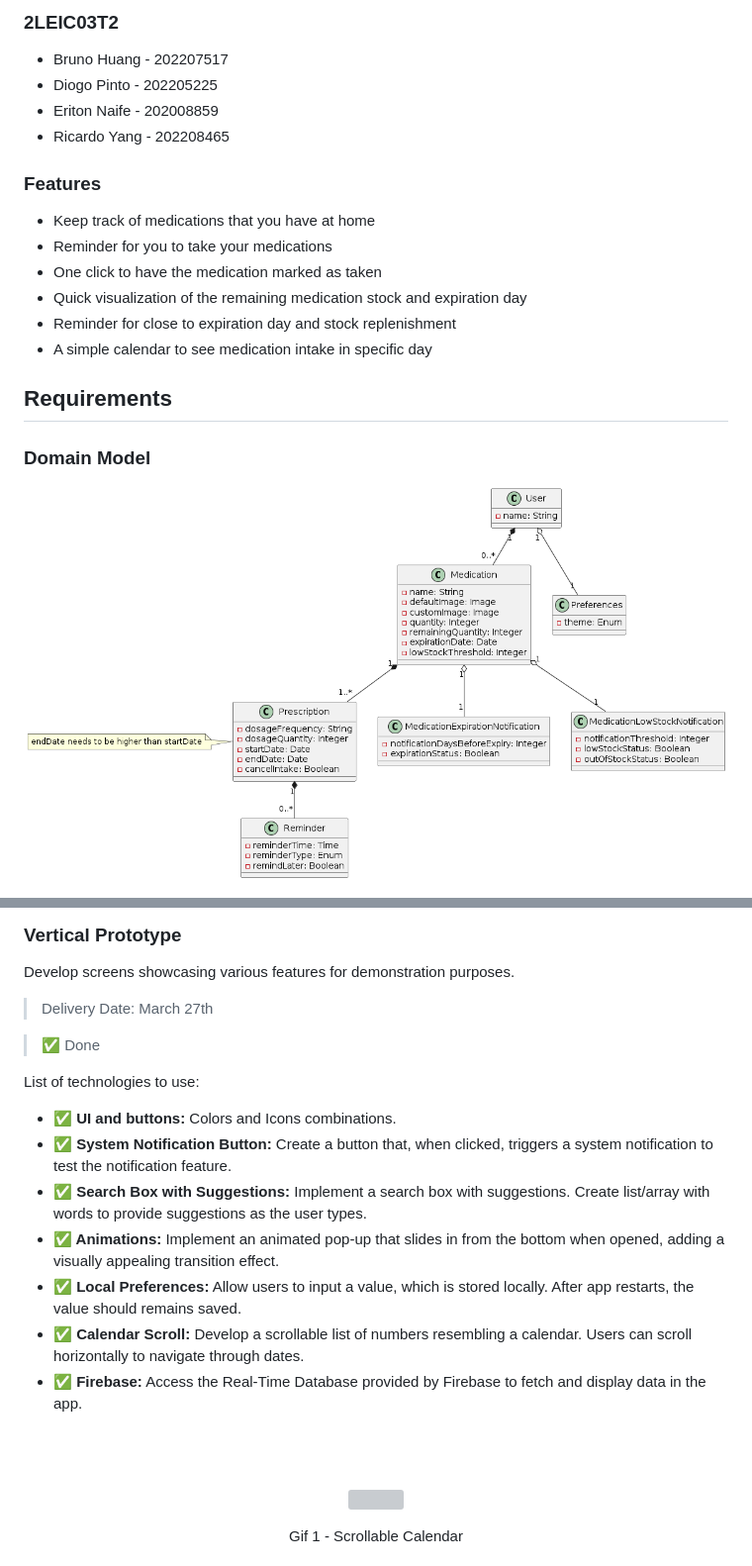
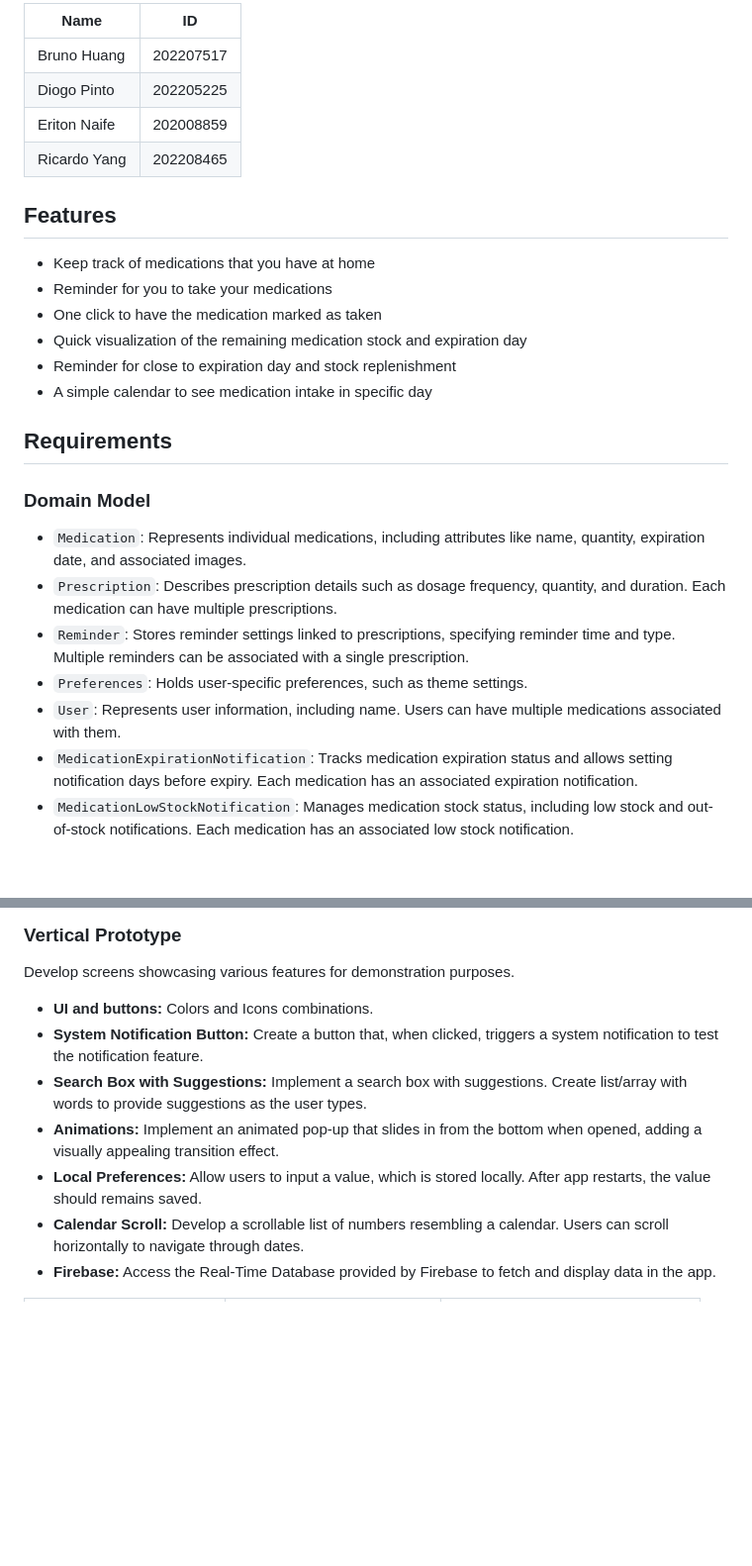
Before and after one commit to YZ1GO/L.EIC017_ES_PRJ, a Markdown page: README.md, 2 parts joined by grey strips. Shown at 99% size. Drawn GitHub-style; blank space fills up the shorter version; grey boxes are pictures that could not be loaded.

Commit message:
added diagrams description and refactoring the report

```diff
--- a/README.md
+++ b/README.md
@@ -10,12 +10,13 @@ Let's embrace a healthy lifestyle with __PINGUPILLS__!
 
-### 2LEIC03T2
+|  Name         |  ID         |
+|---------------|-------------|
+| Bruno Huang   | 202207517   |
+| Diogo Pinto   | 202205225   |
+| Eriton Naife  | 202008859   |
+| Ricardo Yang  | 202208465   |
 
-- Bruno Huang - 202207517
-- Diogo Pinto - 202205225
-- Eriton Naife - 202008859
-- Ricardo Yang - 202208465
 
-### Features
+## Features
 - Keep track of medications that you have at home
 - Reminder for you to take your medications
 - One click to have the medication marked as taken
@@ -26,5 +27,11 @@ Let's embrace a healthy lifestyle with __PINGUPILLS__!
 ## Requirements
 
 ### Domain Model
-<p align="center"><img src="assets/diagrams/domain_model/domain_model.png"></p>
+- `Medication`: Represents individual medications, including attributes like name, quantity, expiration date, and associated images.
+- `Prescription`: Describes prescription details such as dosage frequency, quantity, and duration. Each medication can have multiple prescriptions.
+- `Reminder`: Stores reminder settings linked to prescriptions, specifying reminder time and type. Multiple reminders can be associated with a single prescription.
+- `Preferences`: Holds user-specific preferences, such as theme settings.
+- `User`: Represents user information, including name. Users can have multiple medications associated with them.
+- `MedicationExpirationNotification`: Tracks medication expiration status and allows setting notification days before expiry. Each medication has an associated expiration notification.
+- `MedicationLowStockNotification`: Manages medication stock status, including low stock and out-of-stock notifications. Each medication has an associated low stock notification.
 
@@ -44,20 +60,11 @@ Let's embrace a healthy lifestyle with __PINGUPILLS__!
 ### Vertical Prototype
 Develop screens showcasing various features for demonstration purposes.
 
-> Delivery Date: March 27th
+- __UI and buttons:__ Colors and Icons combinations.
+- __System Notification Button:__ Create a button that, when clicked, triggers a system notification to test the notification feature.
+- __Search Box with Suggestions:__ Implement a search box with suggestions. Create list/array with words to provide suggestions as the user types.
+- __Animations:__ Implement an animated pop-up that slides in from the bottom when opened, adding a visually appealing transition effect.
+- __Local Preferences:__ Allow users to input a value, which is stored locally. After app restarts, the value should remains saved.
+- __Calendar Scroll:__ Develop a scrollable list of numbers resembling a calendar. Users can scroll horizontally to navigate through dates.
+- __Firebase:__ Access the Real-Time Database provided by Firebase to fetch and display data in the app.
 
-> ✅ Done
-
-List of technologies to use:
-- __✅ UI and buttons:__ Colors and Icons combinations.
-- __✅ System Notification Button:__ Create a button that, when clicked, triggers a system notification to test the notification feature.
-- __✅ Search Box with Suggestions:__ Implement a search box with suggestions. Create list/array with words to provide suggestions as the user types.
-- __✅ Animations:__ Implement an animated pop-up that slides in from the bottom when opened, adding a visually appealing transition effect.
-- __✅ Local Preferences:__ Allow users to input a value, which is stored locally. After app restarts, the value should remains saved.
-- __✅ Calendar Scroll:__ Develop a scrollable list of numbers resembling a calendar. Users can scroll horizontally to navigate through dates.
-- __✅ Firebase:__ Access the Real-Time Database provided by Firebase to fetch and display data in the app.
-
-<br><br/>
-<p align="center"><img src="assets/gifs/scroll_calendar.gif" width=30%>
-<p align="center" justify="center">Gif 1 - Scrollable Calendar<br><br/>
-
```
Also changed, not shown: other parts of README.md (+45 -20 lines).
